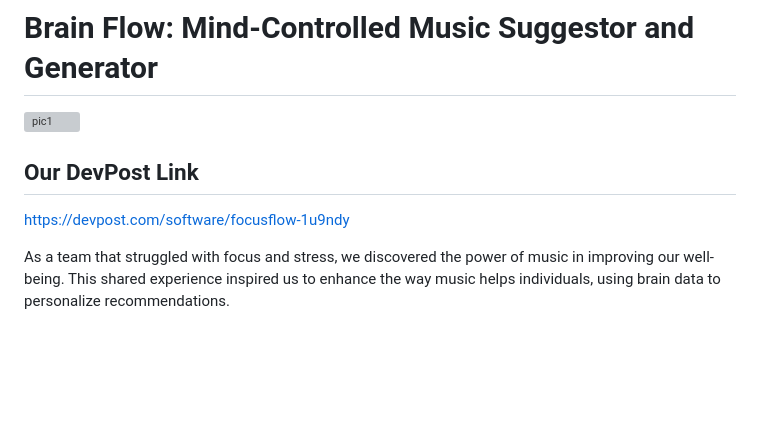
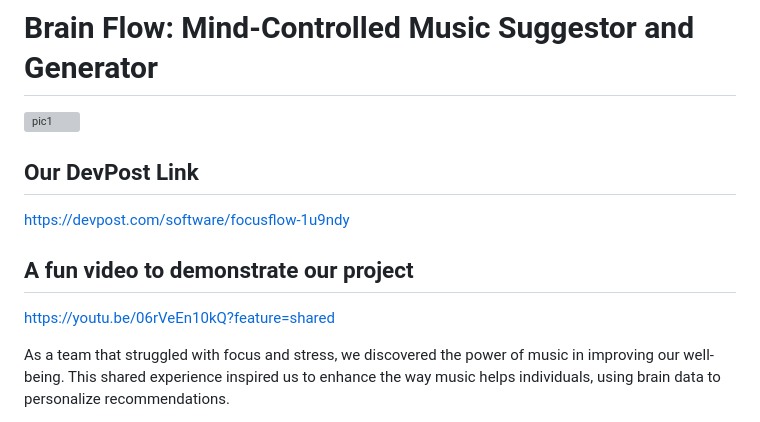
Before and after one commit to llLucidll/NeuralLlamas, a Markdown page: README.md, the part around the change. Drawn GitHub-style; blank space fills up the shorter version; grey boxes are pictures that could not be loaded.

```diff
--- a/README.md
+++ b/README.md
@@ -2,9 +2,12 @@
 
 ![pic1](https://github.com/user-attachments/assets/3f8fd5ba-7a16-4432-9606-070b6491bb2d)
 
-
 ## Our DevPost Link
 https://devpost.com/software/focusflow-1u9ndy
+
+## A fun video to demonstrate our project
+
+https://youtu.be/06rVeEn10kQ?feature=shared
 
 As a team that struggled with focus and stress, we discovered the power of music in improving our well-being. This shared experience inspired us to enhance the way music helps individuals, using brain data to personalize recommendations.
 
```
